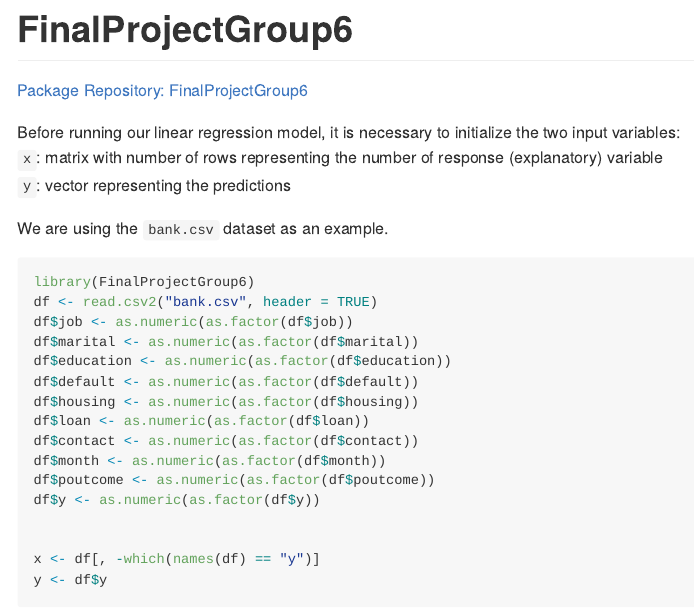
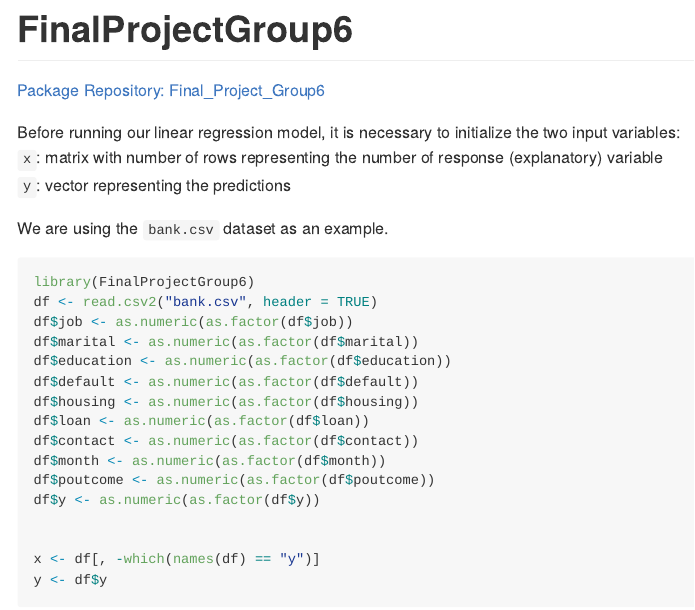
Before and after one commit to AU-R-Programming/Final_Project_Group6, an R Markdown document (README.Rmd): the page in a window 1100 px wide, from its top. Rendered offline with R 4.5, knitr and Pandoc, with nearby package versions; the code is not run, so its results and figures are left out.

Commit message:
More README edits

```diff
--- a/README.Rmd
+++ b/README.Rmd
@@ -3,7 +3,7 @@ output: github_document
 ---
 
 # FinalProjectGroup6
-[Package Repository: FinalProjectGroup6](https://github.com/AU-R-Programming/Final_Project_Group6)
+[Package Repository: Final_Project_Group6](https://github.com/AU-R-Programming/Final_Project_Group6)
 
 Before running our linear regression model, it is necessary to initialize the two input variables:\
   `x`: matrix with number of rows representing the number of response (explanatory) variable\
```
Also changed, not shown: docs/pkgdown.yml, 2 other files.
